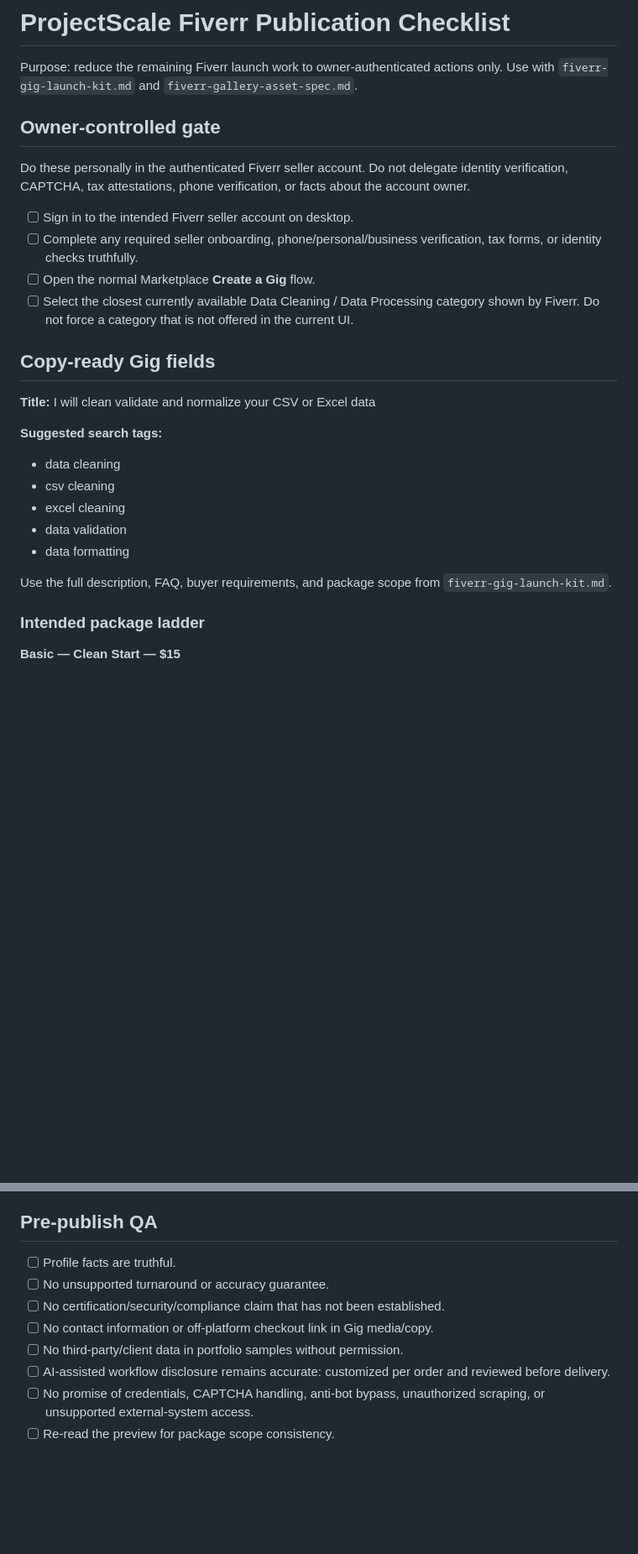
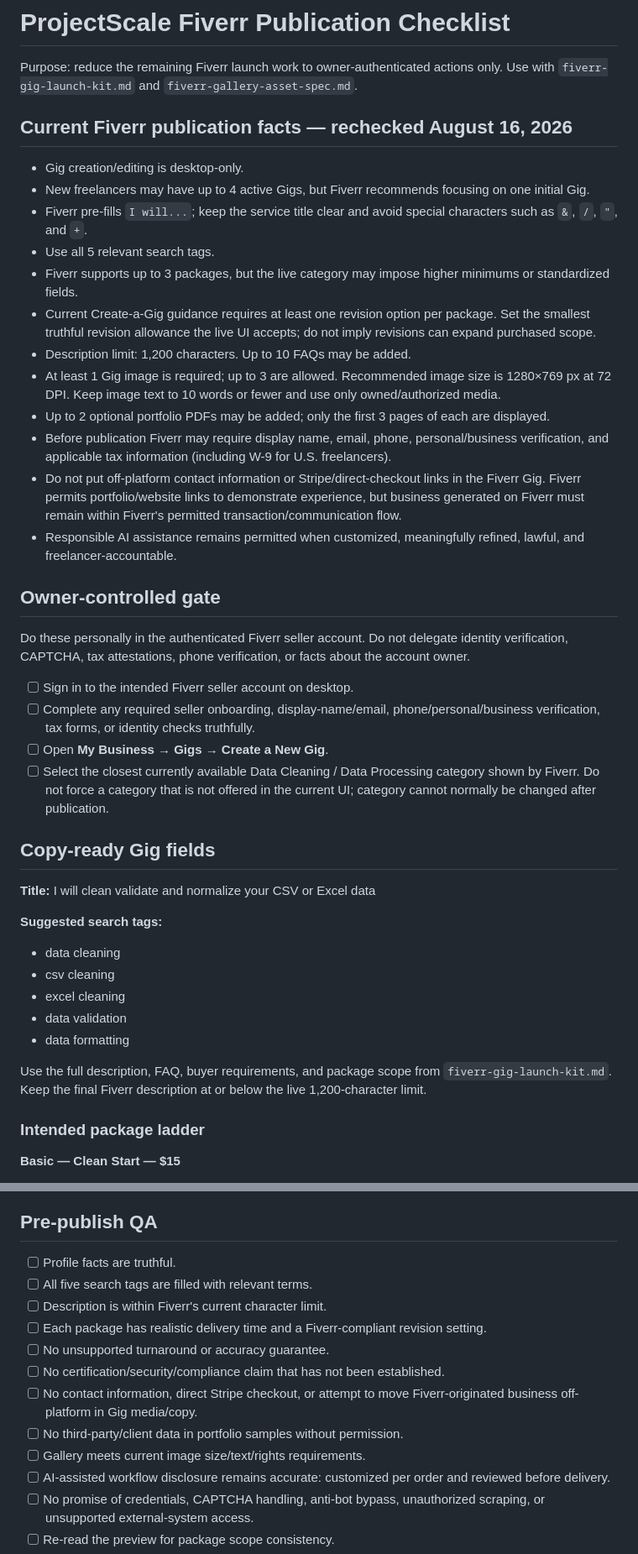
Before and after one commit to NestWellInc/PostHogScale, a Markdown page: fiverr-publication-checklist.md, 2 parts joined by grey strips. Shown at 84% size. GitHub-like rendering; blank space fills up the shorter version.

Commit message:
Update Fiverr checklist with current publication requirements

```diff
--- a/fiverr-publication-checklist.md
+++ b/fiverr-publication-checklist.md
@@ -1,15 +1,30 @@
 # ProjectScale Fiverr Publication Checklist
 
 Purpose: reduce the remaining Fiverr launch work to owner-authenticated actions only. Use with `fiverr-gig-launch-kit.md` and `fiverr-gallery-asset-spec.md`.
+
+## Current Fiverr publication facts — rechecked August 16, 2026
+
+- Gig creation/editing is desktop-only.
+- New freelancers may have up to 4 active Gigs, but Fiverr recommends focusing on one initial Gig.
+- Fiverr pre-fills `I will...`; keep the service title clear and avoid special characters such as `&`, `/`, `"`, and `+`.
+- Use all 5 relevant search tags.
+- Fiverr supports up to 3 packages, but the live category may impose higher minimums or standardized fields.
+- Current Create-a-Gig guidance requires at least one revision option per package. Set the smallest truthful revision allowance the live UI accepts; do not imply revisions can expand purchased scope.
+- Description limit: 1,200 characters. Up to 10 FAQs may be added.
+- At least 1 Gig image is required; up to 3 are allowed. Recommended image size is 1280×769 px at 72 DPI. Keep image text to 10 words or fewer and use only owned/authorized media.
+- Up to 2 optional portfolio PDFs may be added; only the first 3 pages of each are displayed.
+- Before publication Fiverr may require display name, email, phone, personal/business verification, and applicable tax information (including W-9 for U.S. freelancers).
+- Do not put off-platform contact information or Stripe/direct-checkout links in the Fiverr Gig. Fiverr permits portfolio/website links to demonstrate experience, but business generated on Fiverr must remain within Fiverr's permitted transaction/communication flow.
+- Responsible AI assistance remains permitted when customized, meaningfully refined, lawful, and freelancer-accountable.
 
 ## Owner-controlled gate
 
 Do these personally in the authenticated Fiverr seller account. Do not delegate identity verification, CAPTCHA, tax attestations, phone verification, or facts about the account owner.
 
 - [ ] Sign in to the intended Fiverr seller account on desktop.
-- [ ] Complete any required seller onboarding, phone/personal/business verification, tax forms, or identity checks truthfully.
-- [ ] Open the normal Marketplace **Create a Gig** flow.
-- [ ] Select the closest currently available Data Cleaning / Data Processing category shown by Fiverr. Do not force a category that is not offered in the current UI.
+- [ ] Complete any required seller onboarding, display-name/email, phone/personal/business verification, tax forms, or identity checks truthfully.
+- [ ] Open **My Business → Gigs → Create a New Gig**.
+- [ ] Select the closest currently available Data Cleaning / Data Processing category shown by Fiverr. Do not force a category that is not offered in the current UI; category cannot normally be changed after publication.
 
 ## Copy-ready Gig fields
 
@@ -22,7 +37,7 @@ Do these personally in the authenticated Fiverr seller account. Do not delegate
 - data validation
 - data formatting
 
-Use the full description, FAQ, buyer requirements, and package scope from `fiverr-gig-launch-kit.md`.
+Use the full description, FAQ, buyer requirements, and package scope from `fiverr-gig-launch-kit.md`. Keep the final Fiverr description at or below the live 1,200-character limit.
 
 ### Intended package ladder
 
@@ -77,10 +96,14 @@ Require the buyer to provide:
 ## Pre-publish QA
 
 - [ ] Profile facts are truthful.
+- [ ] All five search tags are filled with relevant terms.
+- [ ] Description is within Fiverr's current character limit.
+- [ ] Each package has realistic delivery time and a Fiverr-compliant revision setting.
 - [ ] No unsupported turnaround or accuracy guarantee.
 - [ ] No certification/security/compliance claim that has not been established.
-- [ ] No contact information or off-platform checkout link in Gig media/copy.
+- [ ] No contact information, direct Stripe checkout, or attempt to move Fiverr-originated business off-platform in Gig media/copy.
 - [ ] No third-party/client data in portfolio samples without permission.
+- [ ] Gallery meets current image size/text/rights requirements.
 - [ ] AI-assisted workflow disclosure remains accurate: customized per order and reviewed before delivery.
 - [ ] No promise of credentials, CAPTCHA handling, anti-bot bypass, unauthorized scraping, or unsupported external-system access.
 - [ ] Re-read the preview for package scope consistency.
```
Also changed, not shown: other parts of fiverr-publication-checklist.md (+6 -2 lines).
